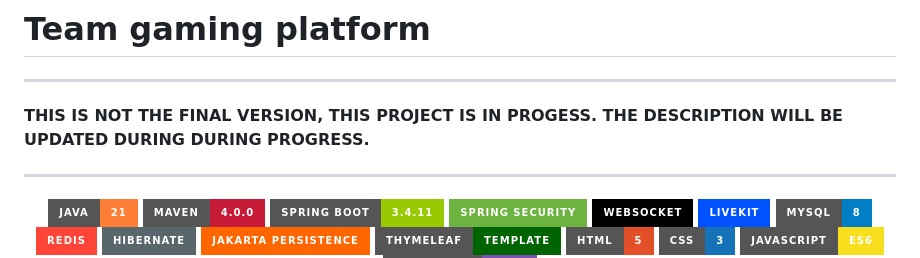
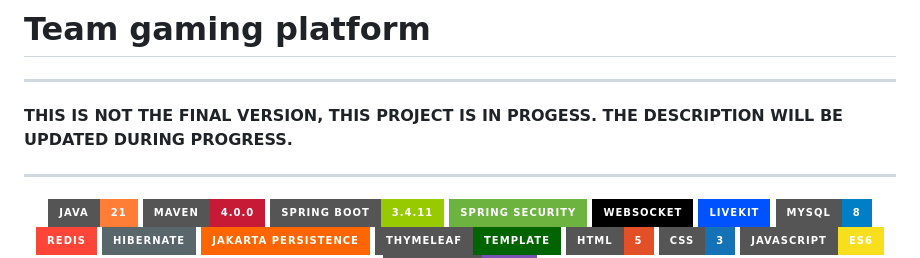
Before and after one commit to rakets/Team-gaming-platform, a Markdown page: README.md, the part around the change. Drawn GitHub-style; badges without logos.

Commit message:
doc: update README.

```diff
--- a/README.md
+++ b/README.md
@@ -2,7 +2,7 @@
 
 ---
 
-**THIS IS NOT THE FINAL VERSION, THIS PROJECT IS IN PROGESS. THE DESCRIPTION WILL BE UPDATED DURING DURING PROGRESS.**
+**THIS IS NOT THE FINAL VERSION, THIS PROJECT IS IN PROGESS. THE DESCRIPTION WILL BE UPDATED DURING PROGRESS.**
 
 ---
 
```
